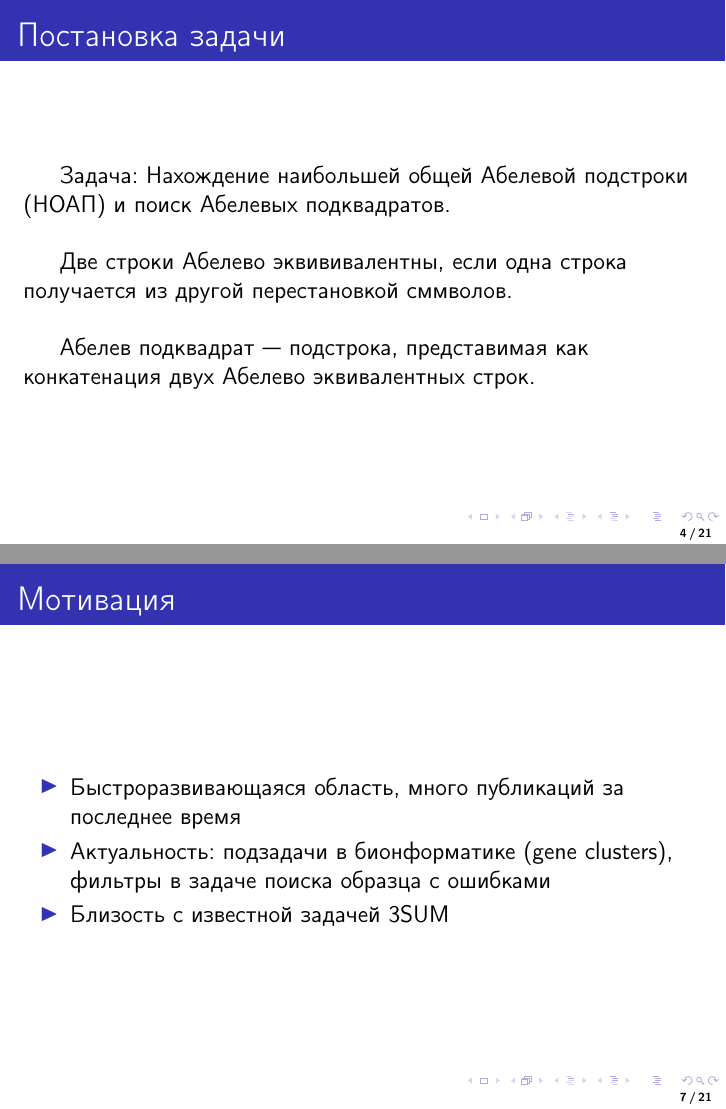
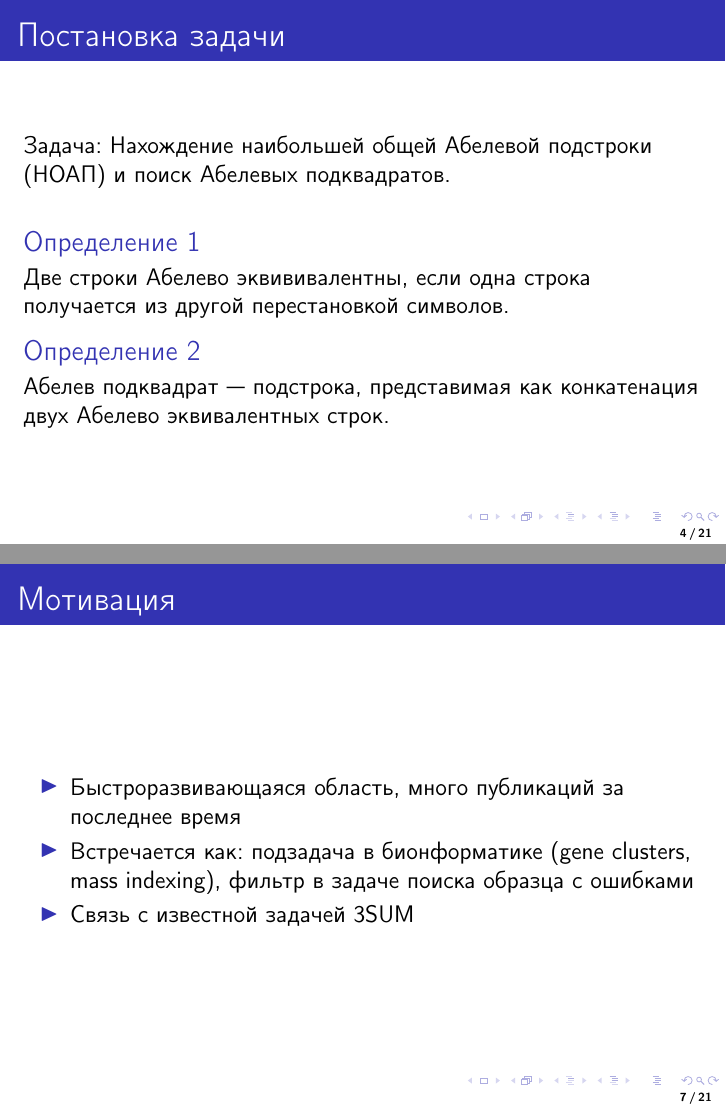
Before and after one commit to izban/bachelor, LaTeX slides (tex/presentation.tex): pages 4 and 7 of 21, joined at a grey line. Compiled offline with pdfLaTeX.

Commit message:
TODO and definitions

```diff
--- a/tex/presentation.tex
+++ b/tex/presentation.tex
@@ -42,18 +42,18 @@
 \section{Введение}
 
 \begin{frame}{Постановка задачи}
-\hspace{0.5cm}
 Задача: Нахождение наибольшей общей Абелевой подстроки (НОАП) и поиск Абелевых подквадратов.
 
+\vspace{0.5cm}
 \onslide<2->
-\vspace{0.5cm}
-\hspace{0.5cm}
-Две строки Абелево эквививалентны, если одна строка получается из другой перестановкой сммволов.
+\begin{definition}
+Две строки Абелево эквививалентны, если одна строка получается из другой перестановкой символов.
+\end{definition}
 
-\vspace{0.5cm}
-\hspace{0.5cm}
 \onslide<3->
+\begin{definition}
 Абелев подквадрат~--- подстрока, представимая как конкатенация двух Абелево эквивалентных строк.
+\end{definition}
 \end{frame}
 
 
@@ -61,8 +61,9 @@
 \hspace{0.5cm}
 \begin{itemize}
 \item<1-> Быстроразвивающаяся область, много публикаций за последнее время
-\item<2-> Актуальность: подзадачи в бионформатике (gene clusters), фильтры в задаче поиска образца с ошибками
-\item<3-> Близость с известной задачей 3SUM
+\item<2-> Встречается как: подзадача в бионформатике (gene clusters, mass indexing),
+  фильтр в задаче поиска образца с ошибками
+\item<3-> Связь с известной задачей 3SUM
 \end{itemize}
 \end{frame}
 
```
Also changed, not shown: tex/presentation.tex (8 more changed lines).
